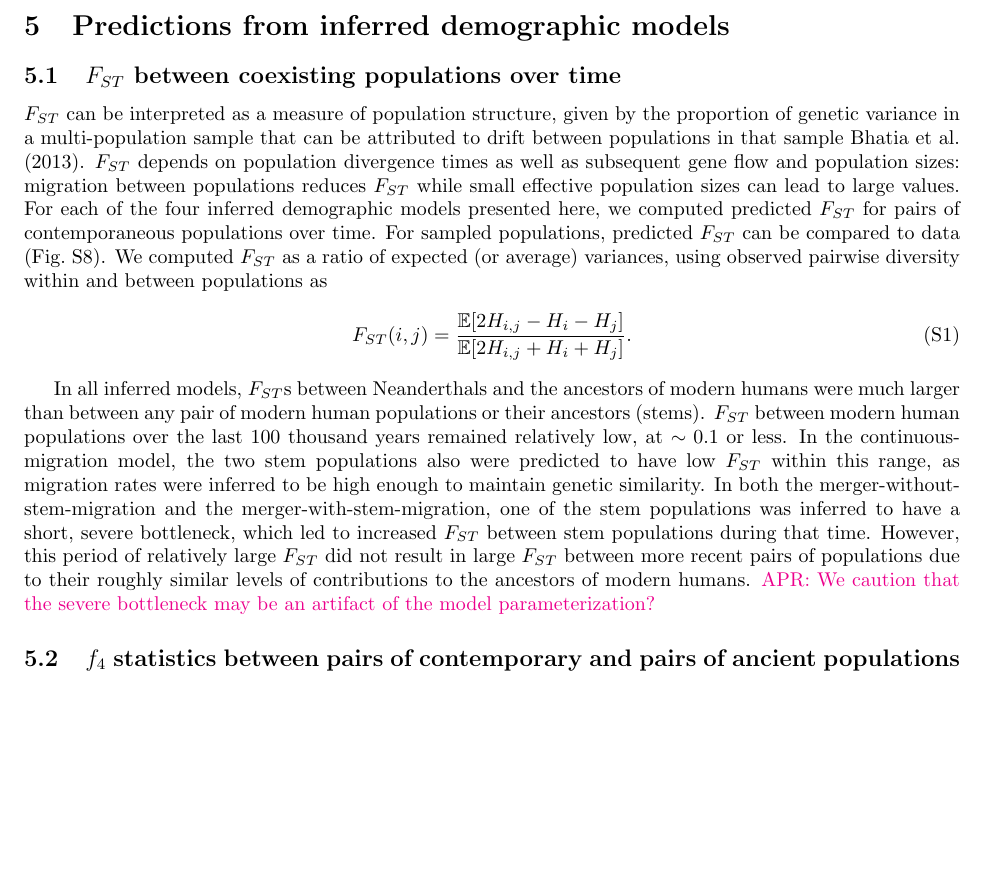
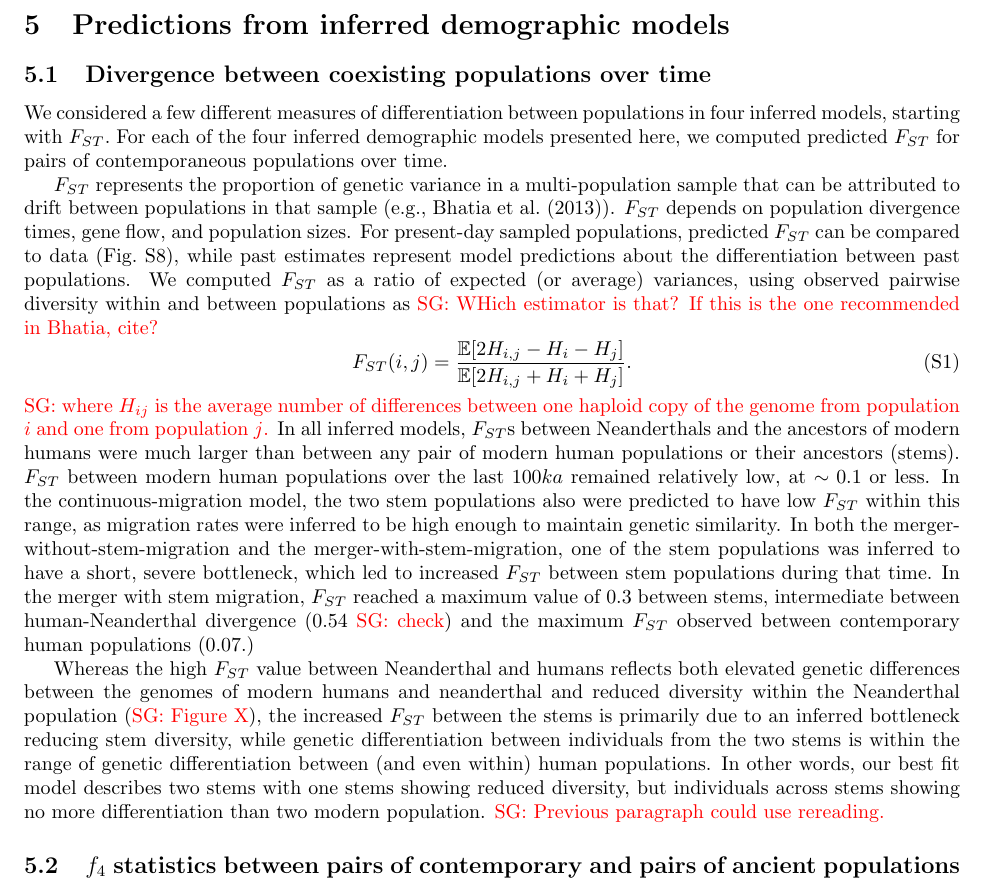
Before and after one commit to apragsdale/african-structure-paper, a LaTeX document (supplement.tex): part of page 8 of 39, cut so that both start at the same text, the shorter picture padded with empty space. Compiled offline with pdfLaTeX; a missing bibliography style is replaced by a similar one.

Commit message:
edits to fst discussion

```diff
--- a/supplement.tex
+++ b/supplement.tex
@@ -476,38 +476,39 @@ unidentified hominin unrelated to the Neanderthal/Denisovan complex.
 
 \section{Predictions from inferred demographic models}
 
-\subsection{$F_{ST}$ between coexisting populations over time}
+\subsection{Divergence between coexisting populations over time}
 
-$F_{ST}$ can be interpreted as a measure of population structure, given by the
+We considered a few different measures of differentiation between populations  in four inferred models, starting with $F_{ST}.$ For each of the four
+inferred demographic models presented here, we computed predicted $F_{ST}$ for
+pairs of contemporaneous populations over time.
+
+$F_{ST}$ represents the
 proportion of genetic variance in a multi-population sample that can be
-attributed to drift between populations in that sample \cite{Bhatia2013-sq}.
-$F_{ST}$ depends on population divergence times as well as subsequent gene flow
-and population sizes: migration between populations reduces $F_{ST}$ while
-small effective population sizes can lead to large values. For each of the four
-inferred demographic models presented here, we computed predicted $F_{ST}$ for
-pairs of contemporaneous populations over time. For sampled populations,
-predicted $F_{ST}$ can be compared to data (Fig.~\ref{fig:supp-FST-panels}). We
+attributed to drift between populations in that sample (e.g., \cite{Bhatia2013-sq}).
+$F_{ST}$ depends on population divergence times, gene flow,
+and population sizes. For present-day sampled populations,
+predicted $F_{ST}$ can be compared to data (Fig.~\ref{fig:supp-FST-panels}), while past estimates represent model predictions about the differentiation between past populations. We
 computed $F_{ST}$ as a ratio of expected (or average) variances, using observed
-pairwise diversity within and between populations as
+pairwise diversity within and between populations as \sgcomment{WHich estimator is that? If this is the one recommended in Bhatia, cite?}
 \begin{equation}
     F_{ST}(i, j) = \frac{\E[2H_{i,j} - H_i - H_j]}{\E[2H_{i,j} + H_i + H_j]}.
     \label{eq:FST}
 \end{equation}
-
+\sgcomment{where $H_{ij}$ is the average number of differences between one haploid copy of the genome from population $i$ and one from population $j$.}
 In all inferred models, $F_{ST}$s between Neanderthals and the ancestors of
 modern humans were much larger than between any pair of modern human
 populations or their ancestors (stems). $F_{ST}$ between modern human
-populations over the last 100 thousand years remained relatively low, at
+populations over the last $100ka$ remained relatively low, at
 $\sim0.1$ or less. In the continuous-migration model, the two stem populations
 also were predicted to have low $F_{ST}$ within this range, as migration rates
 were inferred to be high enough to maintain genetic similarity. In both the
 merger-without-stem-migration and the merger-with-stem-migration, one of the
 stem populations was inferred to have a short, severe bottleneck, which led to
-increased $F_{ST}$ between stem populations during that time. However, this
-period of relatively large $F_{ST}$ did not result in large $F_{ST}$ between
-more recent pairs of populations due to their roughly similar levels of
-contributions to the ancestors of modern humans. \aprcomment{We caution that
-the severe bottleneck may be an artifact of the model parameterization?}
+increased $F_{ST}$ between stem populations during that time. In the merger with stem migration, $F_{ST}$ reached a maximum value of $0.3$ between stems, intermediate between human-Neanderthal divergence ($0.54$ \sgcomment{check}) and the maximum $F_{ST}$ observed between contemporary human populations ($0.07$.)
+
+Whereas the high $F_{ST}$ value between Neanderthal and humans reflects both elevated genetic differences between the genomes of modern humans and neanderthal and reduced diversity within the Neanderthal population (\sgcomment{Figure X}), the increased $F_{ST}$ between the stems is primarily due to an inferred bottleneck reducing stem diversity, while genetic differentiation between individuals from the two stems is within the range of genetic differentiation between (and even within) human populations. In other words, our best fit model describes two stems with one stems showing reduced diversity, but individuals across stems showing no more differentiation than two modern population.  \sgcomment{Previous paragraph could use rereading.}
+
+
 
 \subsection{$f_4$ statistics between pairs of contemporary and pairs of ancient populations}
 
```
